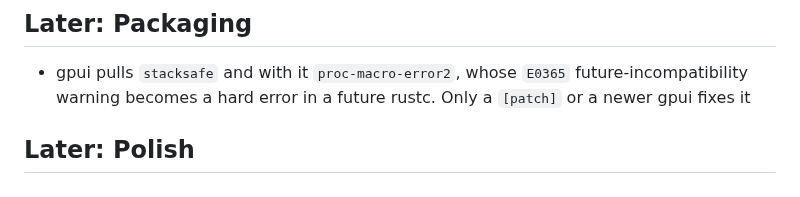
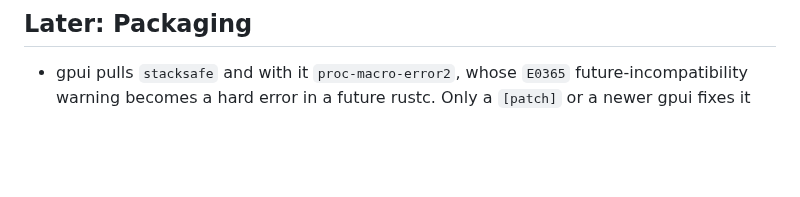
Before and after one commit to vibe-technologies-llc/resonate, a Markdown page: docs/TODO.md, the part around the change. Rendered like a GitHub page; blank space fills up the shorter version.

Commit message:
Drop the emptied Polish heading from the roadmap

```diff
--- a/docs/TODO.md
+++ b/docs/TODO.md
@@ -111,5 +111,3 @@ that no listener is waiting on, and is worked only once the categories above it
 ## Later: Packaging
 - gpui pulls `stacksafe` and with it `proc-macro-error2`, whose `E0365` future-incompatibility
   warning becomes a hard error in a future rustc. Only a `[patch]` or a newer gpui fixes it
-
-## Later: Polish
```
